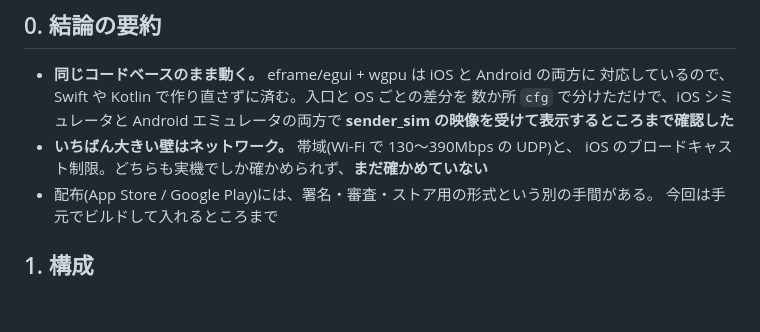
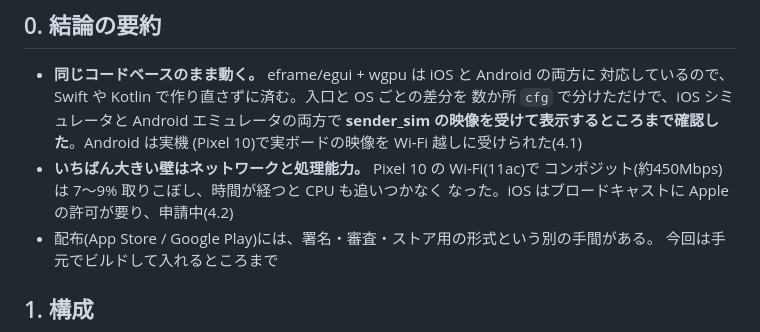
Before and after one commit to kunichiko/RetroCastX, a Markdown page: docs/mobile.md, the part around one of its changes. Drawn GitHub-style; blank space fills up the shorter version.

```diff
--- a/docs/mobile.md
+++ b/docs/mobile.md
@@ -8,9 +8,11 @@ Viewer(`client/`)を iPhone / iPad / Android でも動かすための検討と
 - **同じコードベースのまま動く。** eframe/egui + wgpu は iOS と Android の両方に
   対応しているので、Swift や Kotlin で作り直さずに済む。入口と OS ごとの差分を
   数か所 `cfg` で分けただけで、iOS シミュレータと Android エミュレータの両方で
-  **sender_sim の映像を受けて表示するところまで確認した**
-- **いちばん大きい壁はネットワーク。** 帯域(Wi-Fi で 130〜390Mbps の UDP)と、
-  iOS のブロードキャスト制限。どちらも実機でしか確かめられず、**まだ確かめていない**
+  **sender_sim の映像を受けて表示するところまで確認した**。Android は実機
+  (Pixel 10)で実ボードの映像を Wi-Fi 越しに受けられた(4.1)
+- **いちばん大きい壁はネットワークと処理能力。** Pixel 10 の Wi-Fi(11ac)で
+  コンポジット(約450Mbps)は 7〜9% 取りこぼし、時間が経つと CPU も追いつかなく
+  なった。iOS はブロードキャストに Apple の許可が要り、申請中(4.2)
 - 配布(App Store / Google Play)には、署名・審査・ストア用の形式という別の手間がある。
   今回は手元でビルドして入れるところまで
 
```
Also changed, not shown: other parts of docs/mobile.md (+31 -4 lines).
